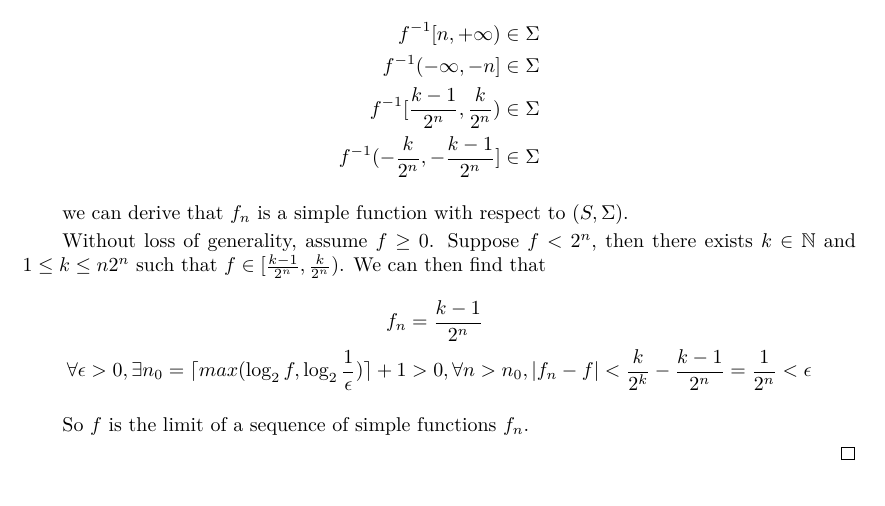
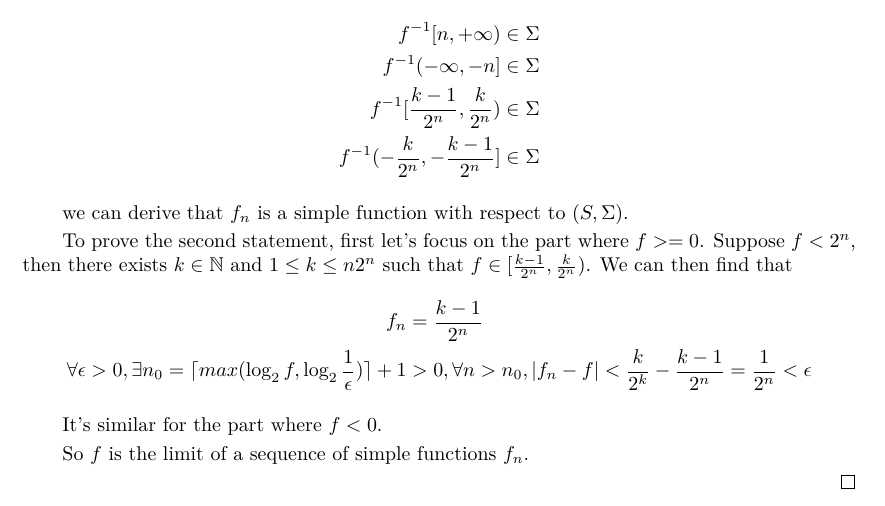
Before and after one commit to SJTU-ACM-Class-2018/lecture-notes-of-probability, a LaTeX document (Week4/The application of positive and negative part in simple functions_金弘义/discussion.tex): part of page 2 of 2, cut so that both start at the same text. Compiled offline with XeLaTeX.

Commit message:
fix solution

```diff
--- a/Week4/The application of positive and negative part in simple functions_金弘义/discussion.tex
+++ b/Week4/The application of positive and negative part in simple functions_金弘义/discussion.tex
@@ -153,12 +153,14 @@
 
     	we can derive that $f_n$ is a simple function with respect to $(S,\Sigma)$.
 
-    	Without loss of generality, assume $f\ge0$.
+    	To prove the second statement, first let's focus on the part where $f>=0$.
     	Suppose $f<2^n$, then there exists $k\in\mathbb{N}$ and $1\le k \le n2^n$ such that $f \in[\frac{k-1}{2^n},\frac{k}{2^n}) $. We can then find that
     	\begin{align*}
     		f_n&=\frac{k-1}{2^n}\\
     		\forall \epsilon>0,\exists n_0=\lceil max(\log_{2}f,\log_{2}\frac{1}{\epsilon})\rceil+1&>0,\forall n>n_0,|f_n-f|<\frac{k}{2^k}-\frac{k-1}{2^n}=\frac{1}{2^n}<\epsilon
     	\end{align*}
+
+    	It's similar for the part where $f<0$.
 
     	So $f$ is the limit of a sequence of simple functions $f_n$.
 
```
Also changed, not shown: Week4/The application of positive and negative part in simple functions_金弘义/discussion.pdf.
